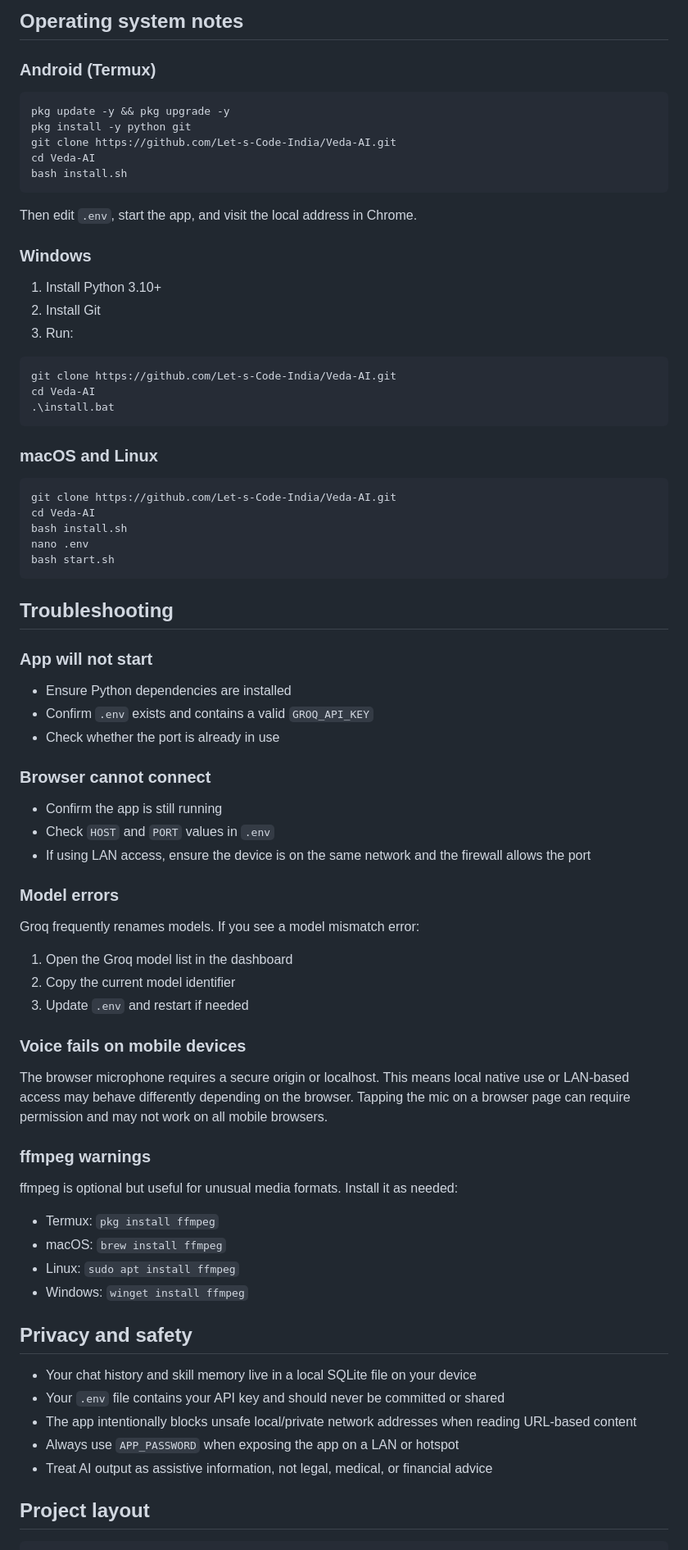
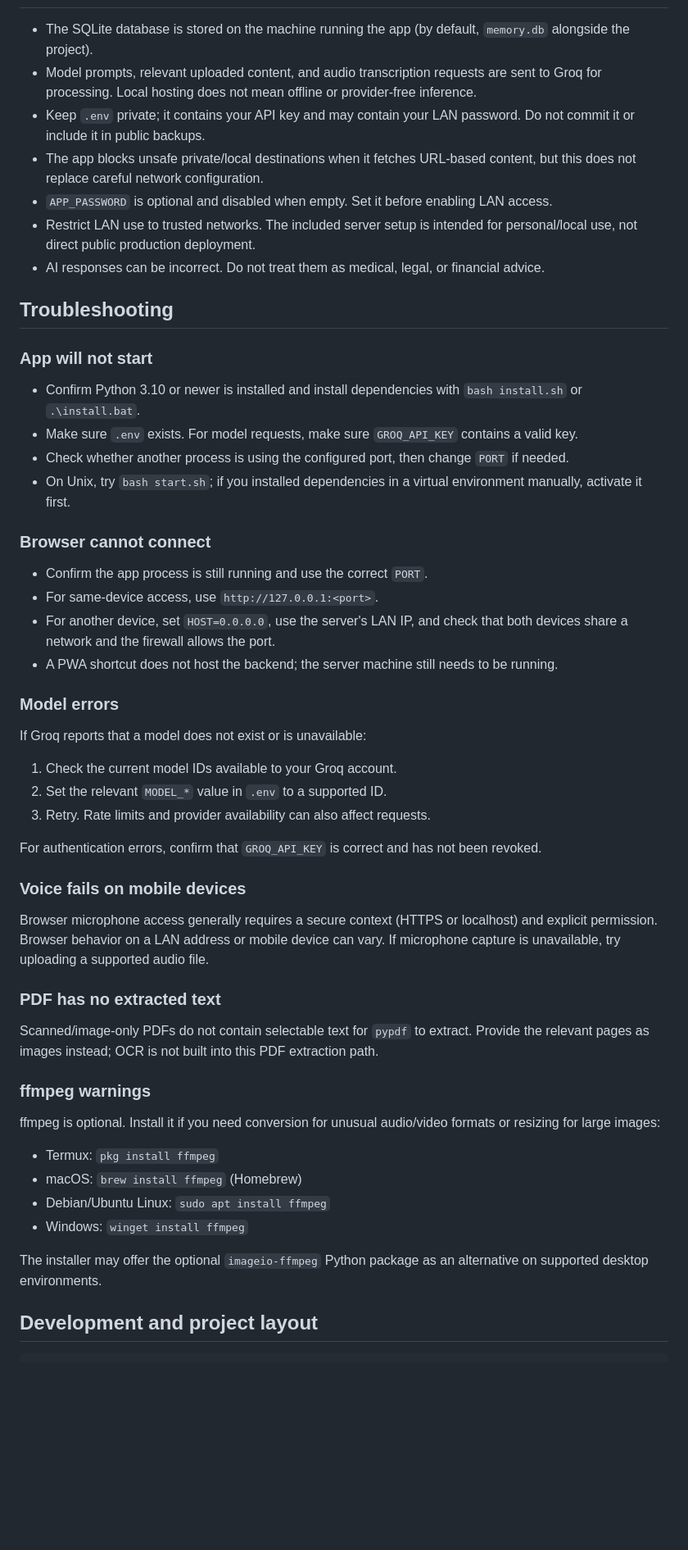
Before and after one commit to Let-s-Code-India/Veda-AI, a Markdown page: README.md, the part around one of its changes. Shown at 82% size. GitHub-like rendering; blank space fills up the shorter version.

Commit message:
docs: expand README setup and feature guide
Co-authored-by: Copilot <223556219+Copilot@users.noreply.github.com>

````diff
--- a/README.md
+++ b/README.md
@@ -213,82 +275,56 @@ A full example is in `.env.example`.
-## Operating system notes
-
-### Android (Termux)
-
-```bash
-pkg update -y && pkg upgrade -y
-pkg install -y python git
-git clone https://github.com/Let-s-Code-India/Veda-AI.git
-cd Veda-AI
-bash install.sh
-```
-
-Then edit `.env`, start the app, and visit the local address in Chrome.
-
-### Windows
-
-1. Install Python 3.10+
-2. Install Git
-3. Run:
-
-```powershell
-git clone https://github.com/Let-s-Code-India/Veda-AI.git
-cd Veda-AI
-.\install.bat
-```
-
-### macOS and Linux
-
-```bash
-git clone https://github.com/Let-s-Code-India/Veda-AI.git
-cd Veda-AI
-bash install.sh
-nano .env
-bash start.sh
-```
+- The SQLite database is stored on the machine running the app (by default, `memory.db` alongside the project).
+- Model prompts, relevant uploaded content, and audio transcription requests are sent to Groq for processing. Local hosting does not mean offline or provider-free inference.
+- Keep `.env` private; it contains your API key and may contain your LAN password. Do not commit it or include it in public backups.
+- The app blocks unsafe private/local destinations when it fetches URL-based content, but this does not replace careful network configuration.
+- `APP_PASSWORD` is optional and disabled when empty. Set it before enabling LAN access.
+- Restrict LAN use to trusted networks. The included server setup is intended for personal/local use, not direct public production deployment.
+- AI responses can be incorrect. Do not treat them as medical, legal, or financial advice.
 
 ## Troubleshooting
 
 ### App will not start
 
-- Ensure Python dependencies are installed
-- Confirm `.env` exists and contains a valid `GROQ_API_KEY`
-- Check whether the port is already in use
+- Confirm Python 3.10 or newer is installed and install dependencies with `bash install.sh` or `.\install.bat`.
+- Make sure `.env` exists. For model requests, make sure `GROQ_API_KEY` contains a valid key.
+- Check whether another process is using the configured port, then change `PORT` if needed.
+- On Unix, try `bash start.sh`; if you installed dependencies in a virtual environment manually, activate it first.
 
 ### Browser cannot connect
 
-- Confirm the app is still running
-- Check `HOST` and `PORT` values in `.env`
-- If using LAN access, ensure the device is on the same network and the firewall allows the port
+- Confirm the app process is still running and use the correct `PORT`.
+- For same-device access, use `http://127.0.0.1:<port>`.
+- For another device, set `HOST=0.0.0.0`, use the server's LAN IP, and check that both devices share a network and the firewall allows the port.
+- A PWA shortcut does not host the backend; the server machine still needs to be running.
 
 ### Model errors
 
-Groq frequently renames models. If you see a model mismatch error:
+If Groq reports that a model does not exist or is unavailable:
 
-1. Open the Groq model list in the dashboard
-2. Copy the current model identifier
-3. Update `.env` and restart if needed
+1. Check the current model IDs available to your Groq account.
+2. Set the relevant `MODEL_*` value in `.env` to a supported ID.
+3. Retry. Rate limits and provider availability can also affect requests.
+
+For authentication errors, confirm that `GROQ_API_KEY` is correct and has not been revoked.
 
 ### Voice fails on mobile devices
 
-The browser microphone requires a secure origin or localhost. This means local native use or LAN-based access may behave differently depending on the browser. Tapping the mic on a browser page can require permission and may not work on all mobile browsers.
+Browser microphone access generally requires a secure context (HTTPS or localhost) and explicit permission. Browser behavior on a LAN address or mobile device can vary. If microphone capture is unavailable, try uploading a supported audio file.
+
+### PDF has no extracted text
+
+Scanned/image-only PDFs do not contain selectable text for `pypdf` to extract. Provide the relevant pages as images instead; OCR is not built into this PDF extraction path.
 
 ### ffmpeg warnings
 
-ffmpeg is optional but useful for unusual media formats. Install it as needed:
+ffmpeg is optional. Install it if you need conversion for unusual audio/video formats or resizing for large images:
 
 - Termux: `pkg install ffmpeg`
-- macOS: `brew install ffmpeg`
-- Linux: `sudo apt install ffmpeg`
+- macOS: `brew install ffmpeg` (Homebrew)
+- Debian/Ubuntu Linux: `sudo apt install ffmpeg`
 - Windows: `winget install ffmpeg`
 
-## Privacy and safety
+The installer may offer the optional `imageio-ffmpeg` Python package as an alternative on supported desktop environments.
 
-- Your chat history and skill memory live in a local SQLite file on your device
-- Your `.env` file contains your API key and should never be committed or shared
-- The app intentionally blocks unsafe local/private network addresses when reading URL-based content
-- Always use `APP_PASSWORD` when exposing the app on a LAN or hotspot
-- Treat AI output as assistive information, not legal, medical, or financial advice
-
-## Project layout
+## Development and project layout
 
 ```text
````
Also changed, not shown: other parts of README.md (+259 -204 lines).
